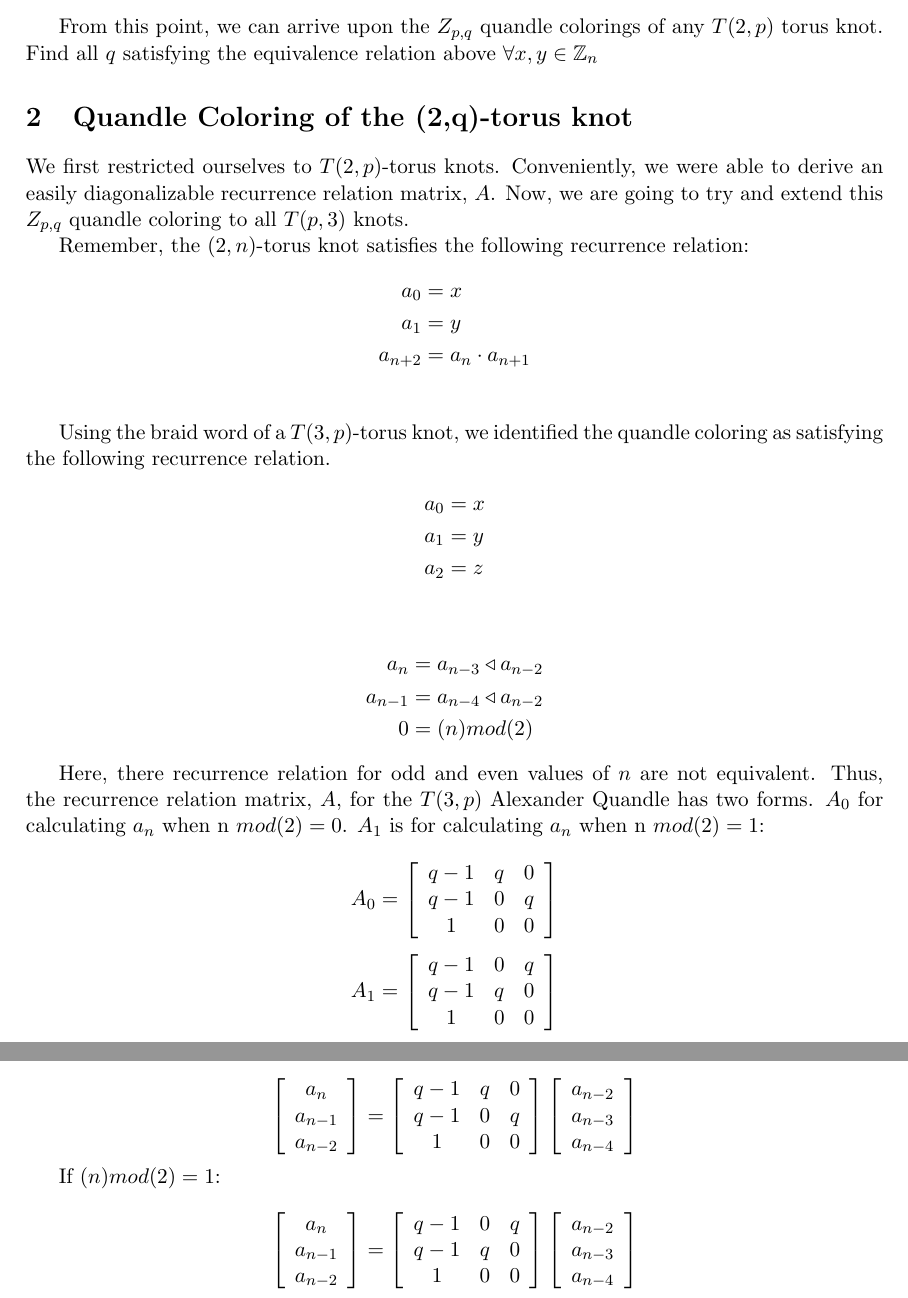
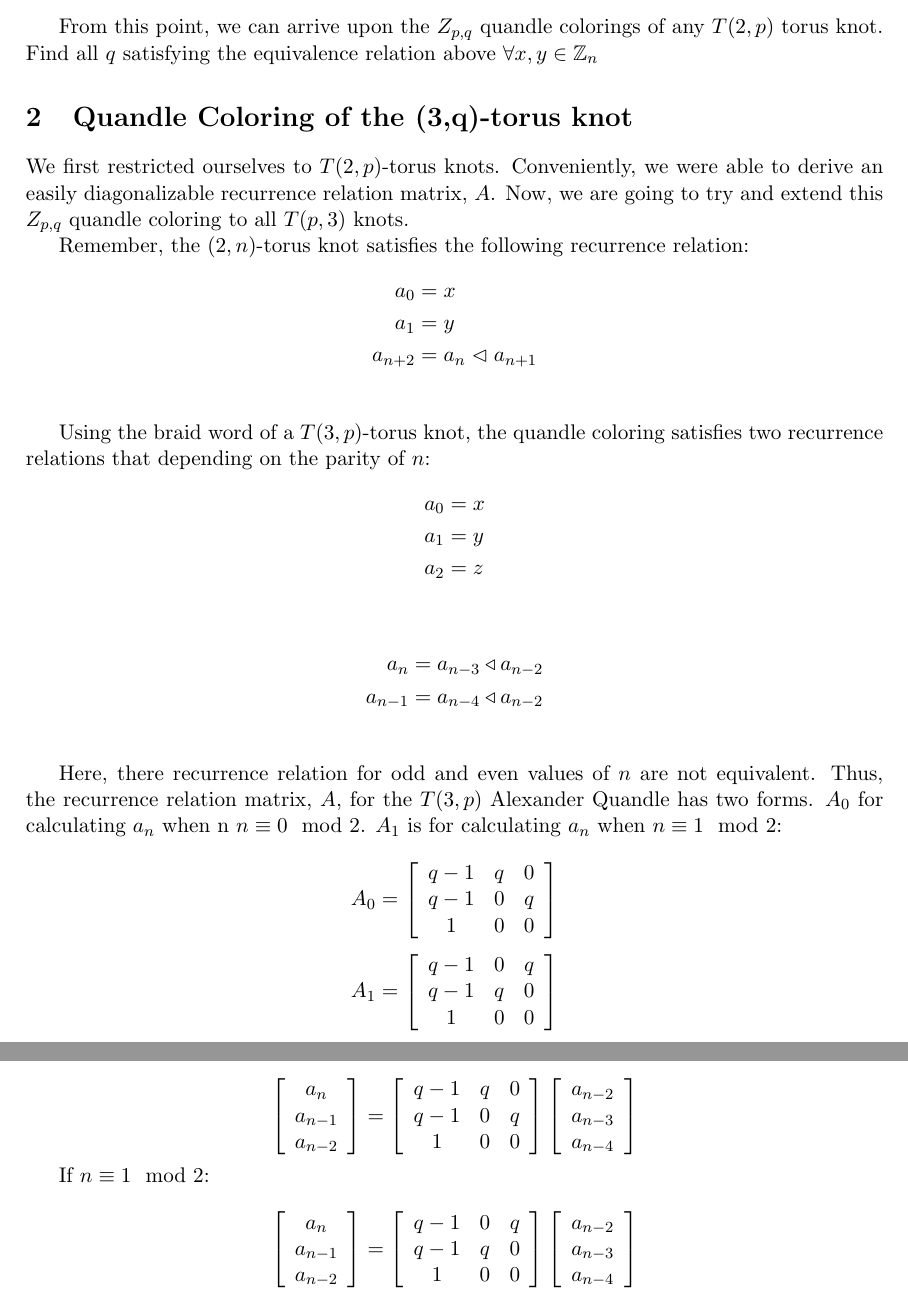
Before and after one commit to rueberger/191_Final_Project, a LaTeX document (body.tex): two parts of pages 3 and 4 of 5, joined at a grey line, cut so that both start at the same text. Compiled offline with pdfLaTeX.

Commit message:
Added some changes to use latex differently, slightly different phrasing of a couple things

```diff
--- a/body.tex
+++ b/body.tex
@@ -242,17 +242,17 @@ Because we are restricting ourselves to the quandle colorings of knots $n$ must
 
 From this point, we can arrive upon the $Z_{p,q}$ quandle colorings of any $T(2, p)$ torus knot. Find all $q$  satisfying the equivalence relation above $\forall x,y \in \mathbb{Z}_n$
 
-\section{Quandle Coloring of the (2,q)-torus knot}\label{sec:2ntorus}
+\section{Quandle Coloring of the (3,q)-torus knot}\label{sec:2ntorus}
 We first restricted ourselves to $T(2,p)$-torus knots. Conveniently, we were able to derive an easily diagonalizable recurrence relation matrix, $A$. Now, we are going to try and extend this $Z_{p,q}$ quandle coloring to all $T(p,3)$ knots.
 
 Remember, the $(2,n)$-torus knot satisfies the following recurrence relation:
 \begin{align*}
 	a_0 &= x \\
 	a_1 &= y \\
-	a_{n+2} &= a_{n} \cdot a_{n+1} \\
+	a_{n+2} &= a_{n} \uc a_{n+1} \\
 \end{align*}
 
-Using the braid word of a $T(3,p)$-torus knot, we identified the quandle coloring as satisfying the following recurrence relation.
+Using the braid word of a $T(3,p)$-torus knot, the quandle coloring satisfies two recurrence relations that depending on the parity of $n$:
 \begin{align*}
 	a_0 &= x \\
 	a_1 &= y \\
@@ -261,10 +261,9 @@ Using the braid word of a $T(3,p)$-torus knot, we identified the quandle colorin
 \begin{align*}
 	a_{n} &= a_{n-3} \triangleleft a_{n-2} \\
 	a_{n-1} &= a_{n-4} \triangleleft a_{n-2} \\
-	0 &= (n)mod(2)
 \end{align*}
 
-Here, there recurrence relation for odd and even values of $n$ are not equivalent. Thus, the recurrence relation matrix, $A$, for the $T(3, p)$ Alexander Quandle has two forms. $A_{0}$ for calculating $a_{n}$ when n $mod(2) = 0$.  $A_{1}$ is for calculating $a_{n}$ when n $mod(2) = 1$:
+Here, there recurrence relation for odd and even values of $n$ are not equivalent. Thus, the recurrence relation matrix, $A$, for the $T(3, p)$ Alexander Quandle has two forms. $A_{0}$ for calculating $a_{n}$ when n $n \equiv 0 \mod 2$. $A_{1}$ is for calculating $a_{n}$ when $n \equiv 1 \mod 2$:
 
 \[ A_{0} =
 \left[ \begin{array}{ccc}
@@ -281,7 +280,7 @@ q-1 & q & 0 \\
 \end{array} \right]
 \]
 
-If $(n)mod(2) = 0$:
+If $n \equiv 0 \mod 2$:
 
 \[
 \left[ \begin{array}{ccc}
@@ -302,7 +301,7 @@ a_{n-4} \\
 \end{array} \right]
 \]
 
-If $(n)mod(2) = 1$:
+If $n \equiv 1 \mod 2$:
 
 \[
 \left[ \begin{array}{ccc}
```
Also changed, not shown: body.tex (3 more changed lines).
